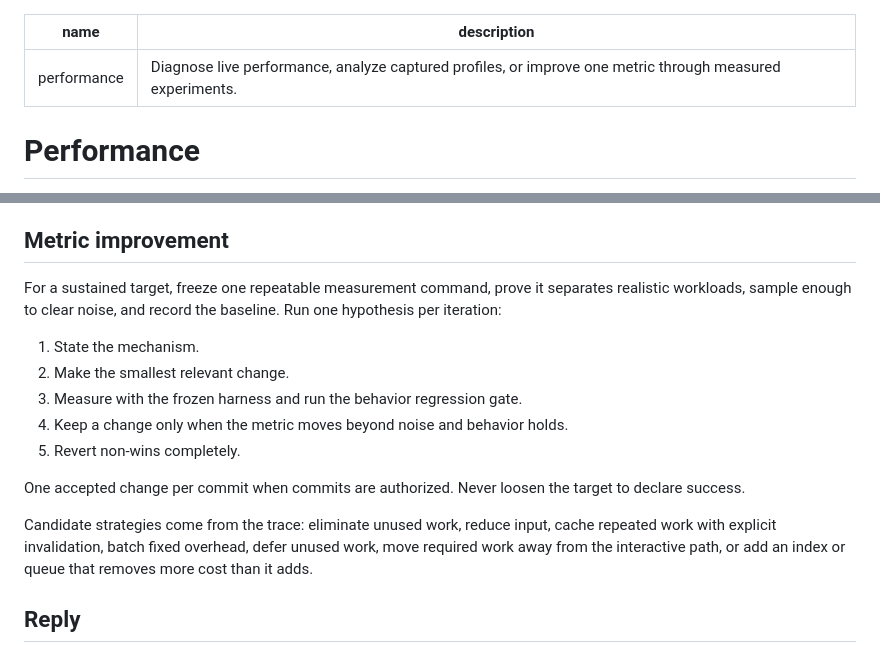
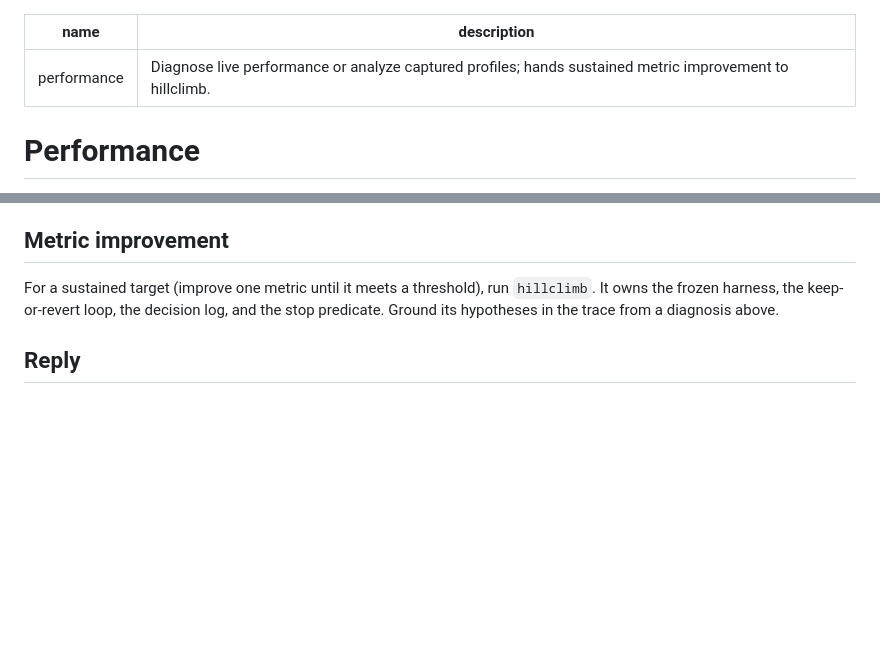
Before and after one commit to ossianhempel/ossian-stack, a Markdown page: skills/performance/SKILL.md, 2 parts joined by grey strips. Rendered like a GitHub page; blank space fills up the shorter version.

```diff
--- a/skills/performance/SKILL.md
+++ b/skills/performance/SKILL.md
@@ -1,6 +1,6 @@
 ---
 name: performance
-description: "Diagnose live performance, analyze captured profiles, or improve one metric through measured experiments."
+description: "Diagnose live performance or analyze captured profiles; hands sustained metric improvement to hillclimb."
 ---
 
 # Performance
@@ -35,23 +35,10 @@ to fix it.
 
 ## Metric improvement
 
-For a sustained target, freeze one repeatable measurement command, prove it
-separates realistic workloads, sample enough to clear noise, and record the
-baseline. Run one hypothesis per iteration:
-
-1. State the mechanism.
-2. Make the smallest relevant change.
-3. Measure with the frozen harness and run the behavior regression gate.
-4. Keep a change only when the metric moves beyond noise and behavior holds.
-5. Revert non-wins completely.
-
-One accepted change per
-commit when commits are authorized. Never loosen the target to declare success.
-
-Candidate strategies come from the trace: eliminate unused work, reduce input,
-cache repeated work with explicit invalidation, batch fixed overhead, defer unused
-work, move required work away from the interactive path, or add an index or queue
-that removes more cost than it adds.
+For a sustained target (improve one metric until it meets a threshold), run
+`hillclimb`. It owns the frozen harness, the keep-or-revert loop, the decision
+log, and the stop predicate. Ground its hypotheses in the trace from a diagnosis
+above.
 
 ## Reply
 
```
Also changed, not shown: README.md (+3 -3 lines), skills/hillclimb/SKILL.md (added, +74 -0 lines), skills/ossian-mode/SKILL.md (+1 -1 lines), docs/plugin-map/map-expanded.png, docs/plugin-map/map.png, 5 other files.
